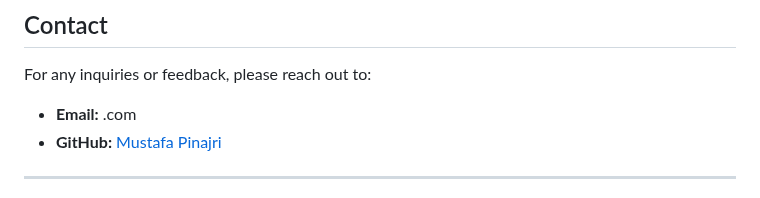
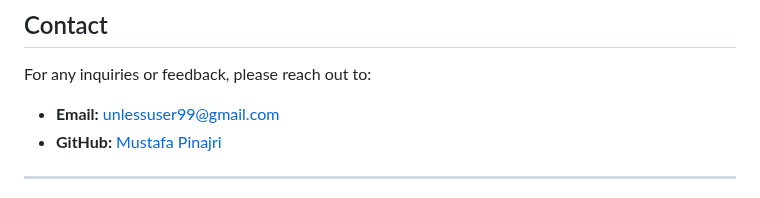
Before and after one commit to MustafaPinjari/HTML-PROJECTS, a Markdown page: Weight Converter/README.md, the part around the change. Drawn GitHub-style.

```diff
--- a/Weight Converter/README.md
+++ b/Weight Converter/README.md
@@ -93,7 +93,7 @@ This project is licensed under the MIT License - see the [LICENSE](LICENSE) file
 
 For any inquiries or feedback, please reach out to:
 
-- **Email:** .com
+- **Email:** unlessuser99@gmail.com
 - **GitHub:** [Mustafa Pinajri](https://github.com/MustafaPinajri)
 
 ---
```
